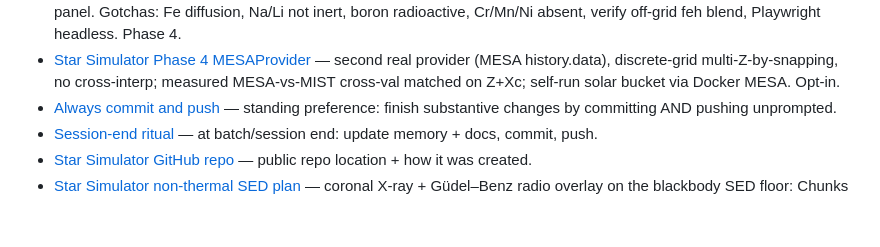
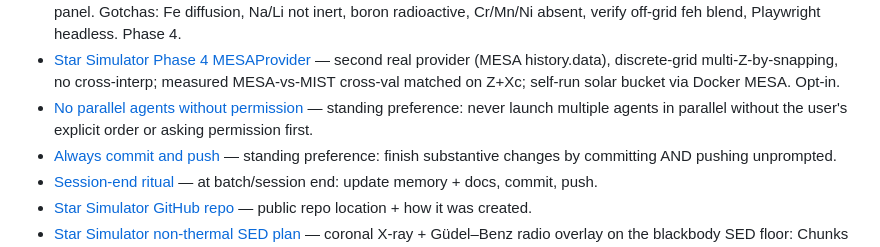
Before and after one commit to BoykoNeov/star-sim, a Markdown page: docs/memory/MEMORY.md, the part around the change. Rendered like a GitHub page; blank space fills up the shorter version.

```diff
--- a/docs/memory/MEMORY.md
+++ b/docs/memory/MEMORY.md
@@ -15,6 +15,7 @@
 - [Star Simulator Phase 3 Lane–Emden](star-sim-phase3-lane-emden.md) — §8 static polytrope panel: sibling not provider, `/polytrope` bypasses PROVIDER, DOP853+θ=0 event, closed-form + Chandrasekhar validation. Phase 3.
 - [Star Simulator Phase 4 CNO](star-sim-phase4-cno.md) — per-element composition: `metals_surf`/`metals_core` dicts (state.py untouched), MIST isotope-summed threading through sixteen elements (cache v2→v8); three comp.js views incl. log-scale + light panel. Gotchas: Fe diffusion, Na/Li not inert, boron radioactive, Cr/Mn/Ni absent, verify off-grid feh blend, Playwright headless. Phase 4.
 - [Star Simulator Phase 4 MESAProvider](star-sim-phase4-mesa.md) — second real provider (MESA history.data), discrete-grid multi-Z-by-snapping, no cross-interp; measured MESA-vs-MIST cross-val matched on Z+Xc; self-run solar bucket via Docker MESA. Opt-in.
+- [No parallel agents without permission](no-parallel-agents-without-permission.md) — standing preference: never launch multiple agents in parallel without the user's explicit order or asking permission first.
 - [Always commit and push](always-commit-push.md) — standing preference: finish substantive changes by committing AND pushing unprompted.
 - [Session-end ritual](session-end-ritual.md) — at batch/session end: update memory + docs, commit, push.
 - [Star Simulator GitHub repo](star-sim-github-repo.md) — public repo location + how it was created.
```
Also changed, not shown: docs/memory/no-parallel-agents-without-permission.md (added, +20 -0 lines).
